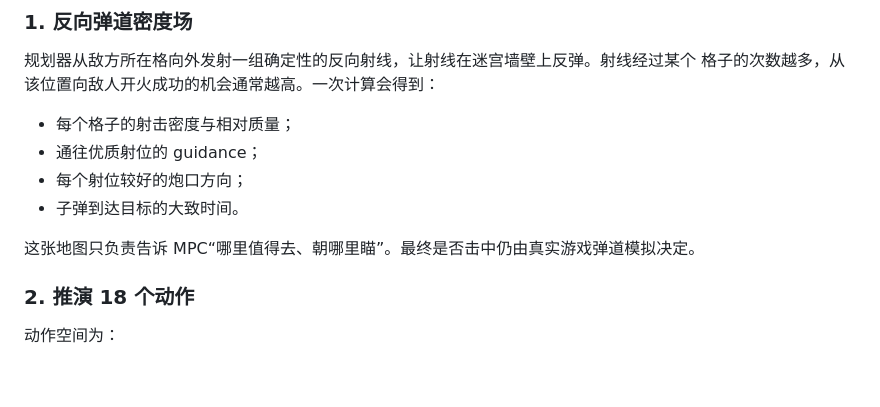
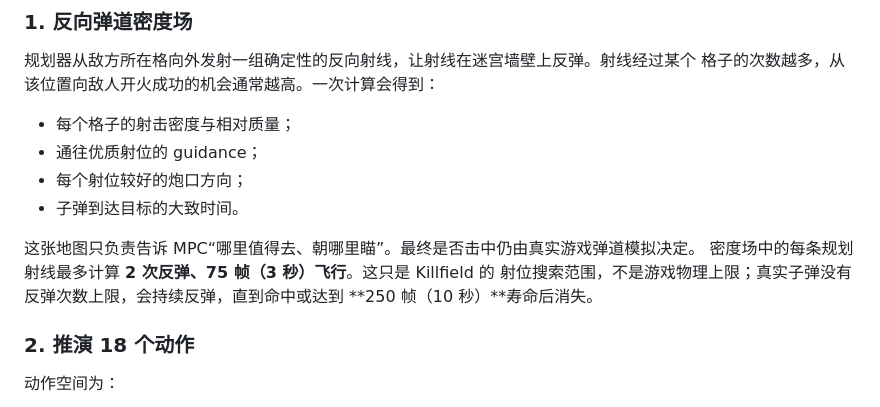
Before and after one commit to Cichlider/killfield, a Markdown page: README.md, the part around the change. GitHub-like rendering; blank space fills up the shorter version.

Commit message:
Document ricochet planning limits

```diff
--- a/README.md
+++ b/README.md
@@ -42,6 +42,9 @@ Page 当前提供三种模式：
 - 子弹到达目标的大致时间。
 
 这张地图只负责告诉 MPC“哪里值得去、朝哪里瞄”。最终是否击中仍由真实游戏弹道模拟决定。
+密度场中的每条规划射线最多计算 **2 次反弹、75 帧（3 秒）飞行**。这只是 Killfield 的
+射位搜索范围，不是游戏物理上限；真实子弹没有反弹次数上限，会持续反弹，直到命中或达到
+**250 帧（10 秒）**寿命后消失。
 
 ### 2. 推演 18 个动作
 
```
